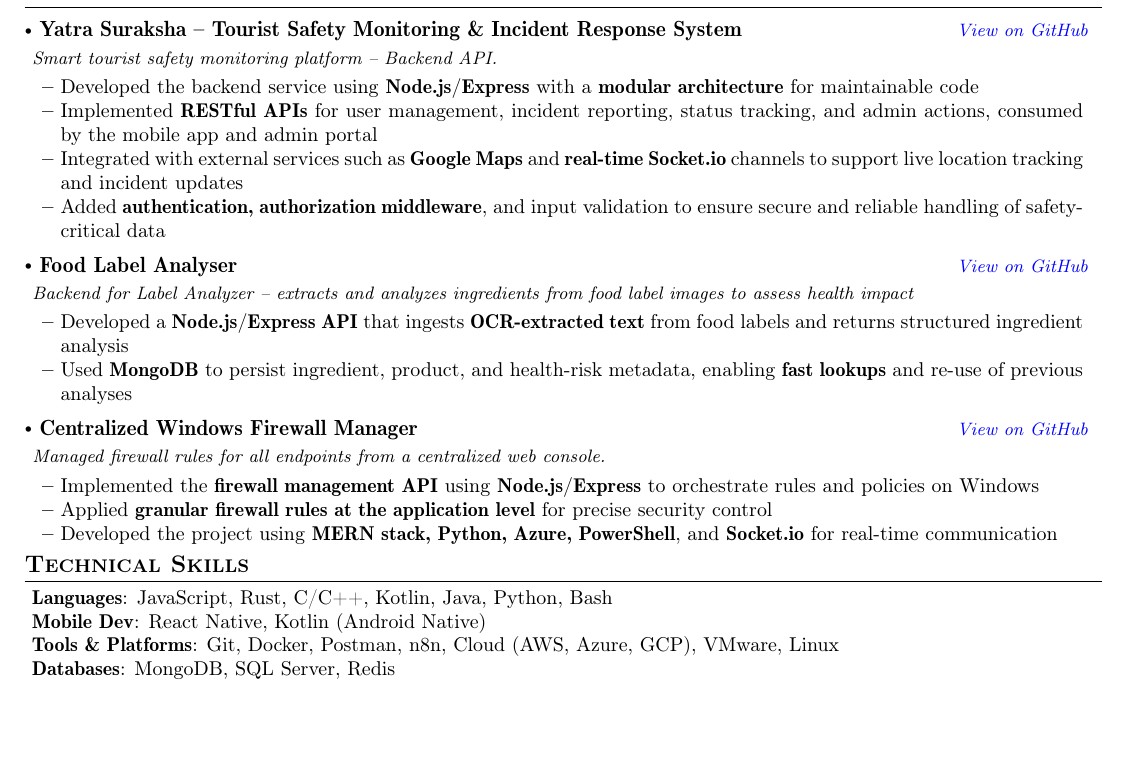
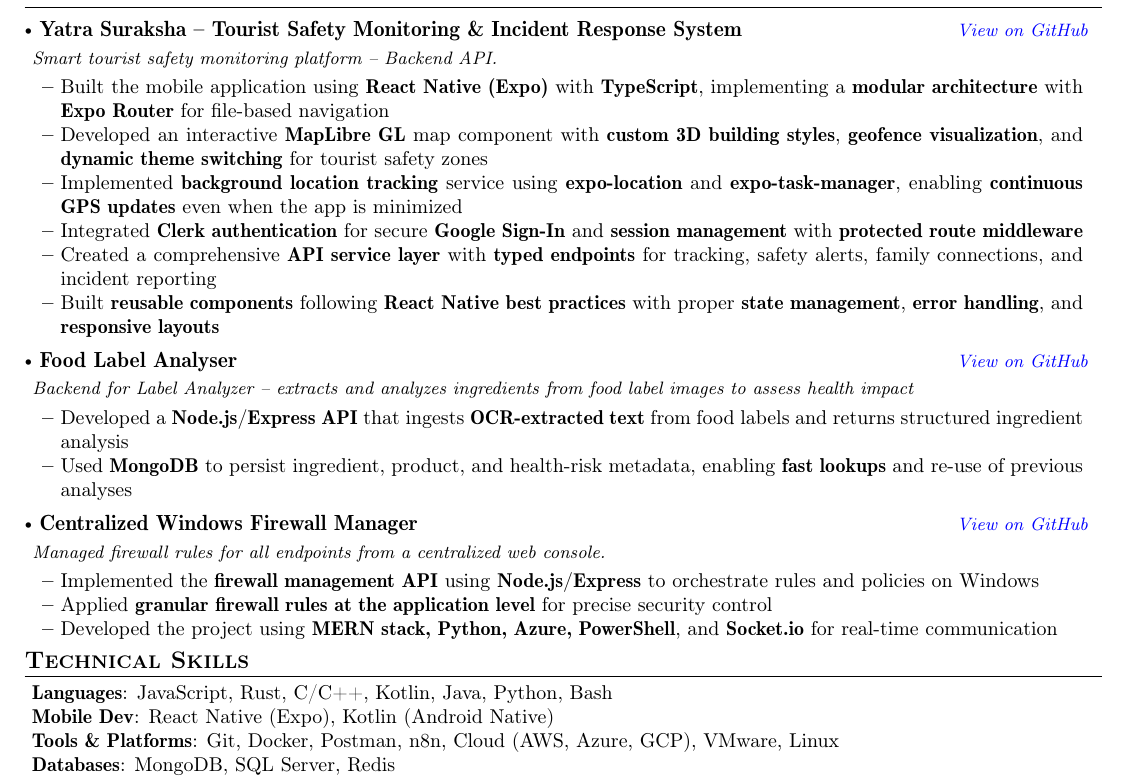
Before and after one commit to thisisharshavardhan/thisisharshavardhan, a LaTeX CV (resume.tex): part of the page, cut so that both start at the same text, the shorter picture padded with empty space. Compiled offline with pdfLaTeX.

Commit message:
Update resume.tex with new project details and enhance mobile development skills section

```diff
--- a/resume.tex
+++ b/resume.tex
@@ -191,13 +191,15 @@
 \resumeProject
       { Yatra Suraksha -- Tourist Safety Monitoring \& Incident Response System}
       {Smart tourist safety monitoring platform -- Backend API.}
-      {\href{https://github.com/orgs/yatraSuraksha/repositories}{\textcolor{blue}{View on GitHub}}}{}
+      {\href{https://github.com/thisisharshavardhan/YATRA-SURKSHA-MOBILE}{\textcolor{blue}{View on GitHub}}}{}
 \vspace{-1.5mm}
       \resumeItemListStart
-        \item {Developed the backend service using \textmd{\textbf{Node.js/Express}} with a \textmd{\textbf{modular architecture}} for maintainable code}
-        \item {Implemented \textmd{\textbf{RESTful APIs}} for user management, incident reporting, status tracking, and admin actions, consumed by the mobile app and admin portal}
-        \item {Integrated with external services such as \textmd{\textbf{Google Maps}} and \textmd{\textbf{real-time Socket.io}} channels to support live location tracking and incident updates}
-        \item {Added \textmd{\textbf{authentication, authorization middleware}}, and input validation to ensure secure and reliable handling of safety-critical data}
+      \item {Built the mobile application using \textbf{React Native (Expo)} with \textbf{TypeScript}, implementing a \textbf{modular architecture} with \textbf{Expo Router} for file-based navigation}
+      \item {Developed an interactive \textbf{MapLibre GL} map component with \textbf{custom 3D building styles}, \textbf{geofence visualization}, and \textbf{dynamic theme switching} for tourist safety zones}
+      \item {Implemented \textbf{background location tracking} service using \textbf{expo-location} and \textbf{expo-task-manager}, enabling \textbf{continuous GPS updates} even when the app is minimized}
+      \item {Integrated \textbf{Clerk authentication} for secure \textbf{Google Sign-In} and \textbf{session management} with \textbf{protected route middleware}}
+      \item {Created a comprehensive \textbf{API service layer} with \textbf{typed endpoints} for tracking, safety alerts, family connections, and incident reporting}
+      \item {Built \textbf{reusable components} following \textbf{React Native best practices} with proper \textbf{state management}, \textbf{error handling}, and \textbf{responsive layouts}}
       \resumeItemListEnd
     \vspace{-3.5mm}
 
@@ -240,7 +242,7 @@
  \begin{itemize}[leftmargin=0.05in, label={}]
     \small{\item{
      \textbf{Languages}{: JavaScript, Rust, C/C++, Kotlin, Java, Python, Bash} \\
-  	\textbf{Mobile Dev}{: React Native, Kotlin (Android Native)} \\
+  	\textbf{Mobile Dev}{: React Native (Expo), Kotlin (Android Native)} \\
      \textbf{Tools \& Platforms}{: Git, Docker, Postman, n8n, Cloud (AWS, Azure, GCP), VMware, Linux} \\
      \textbf{Databases}{: MongoDB, SQL Server, Redis} \\
      \textbf{Web Dev}{: MERN stack, Tailwind CSS} \\
```
Also changed, not shown: resume.pdf, 1 other file.
